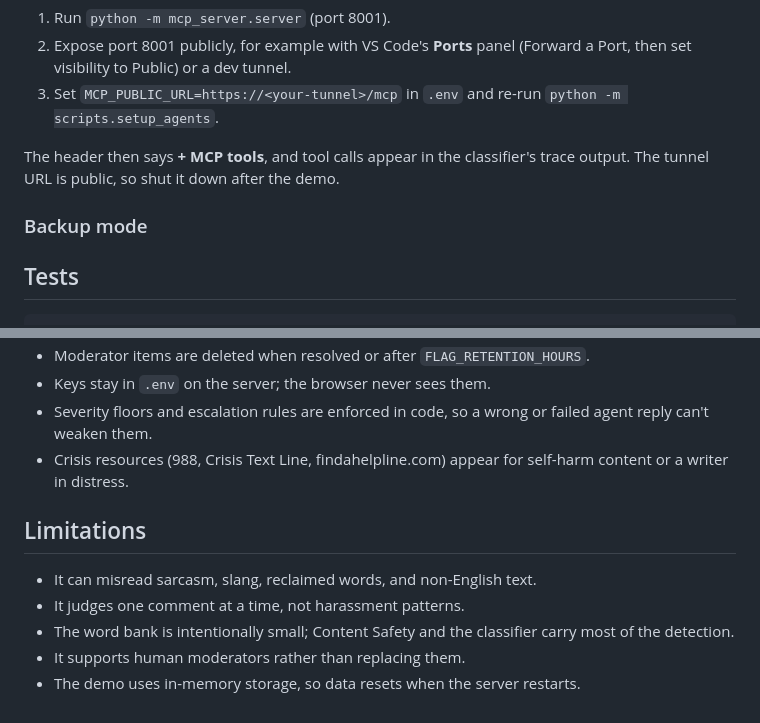
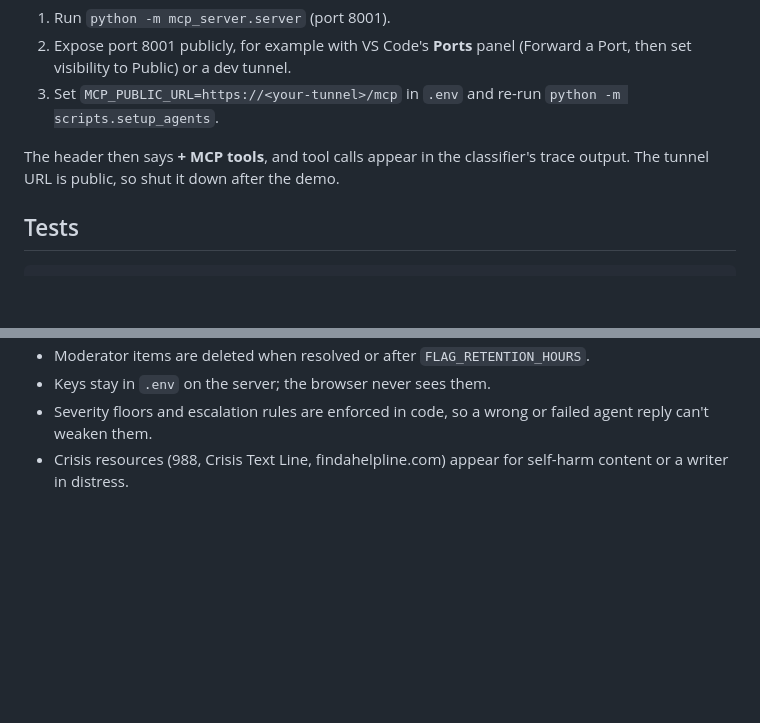
Before and after one commit to Salam721/Re-solve, a Markdown page: README.md, 2 parts joined by grey strips. GitHub-like rendering; blank space fills up the shorter version.

Commit message:
Update README
Removed backup mode and limitations sections from README.

```diff
--- a/README.md
+++ b/README.md
@@ -63,8 +63,6 @@ Foundry calls MCP servers from the cloud, so the server needs a public URL.
 
 The header then says **+ MCP tools**, and tool calls appear in the classifier's trace output. The tunnel URL is public, so shut it down after the demo.
 
-### Backup mode
-
 
 ## Tests
 
@@ -82,11 +80,3 @@ DEMO_MODE=mock python -m pytest -q
 - Keys stay in `.env` on the server; the browser never sees them.
 - Severity floors and escalation rules are enforced in code, so a wrong or failed agent reply can't weaken them.
 - Crisis resources (988, Crisis Text Line, findahelpline.com) appear for self-harm content or a writer in distress.
-
-## Limitations
-
-- It can misread sarcasm, slang, reclaimed words, and non-English text.
-- It judges one comment at a time, not harassment patterns.
-- The word bank is intentionally small; Content Safety and the classifier carry most of the detection.
-- It supports human moderators rather than replacing them.
-- The demo uses in-memory storage, so data resets when the server restarts.
```
